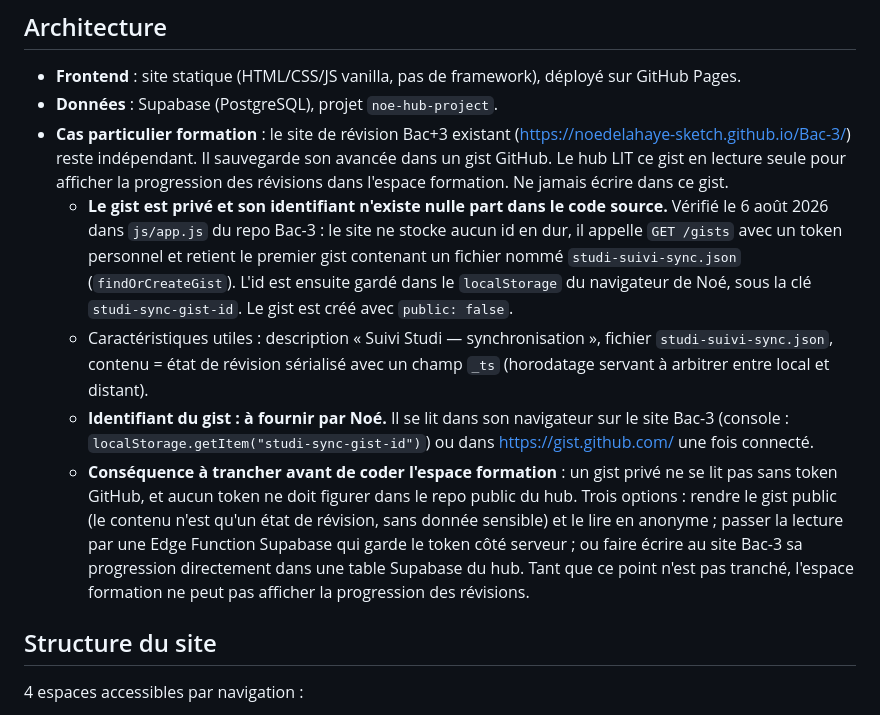
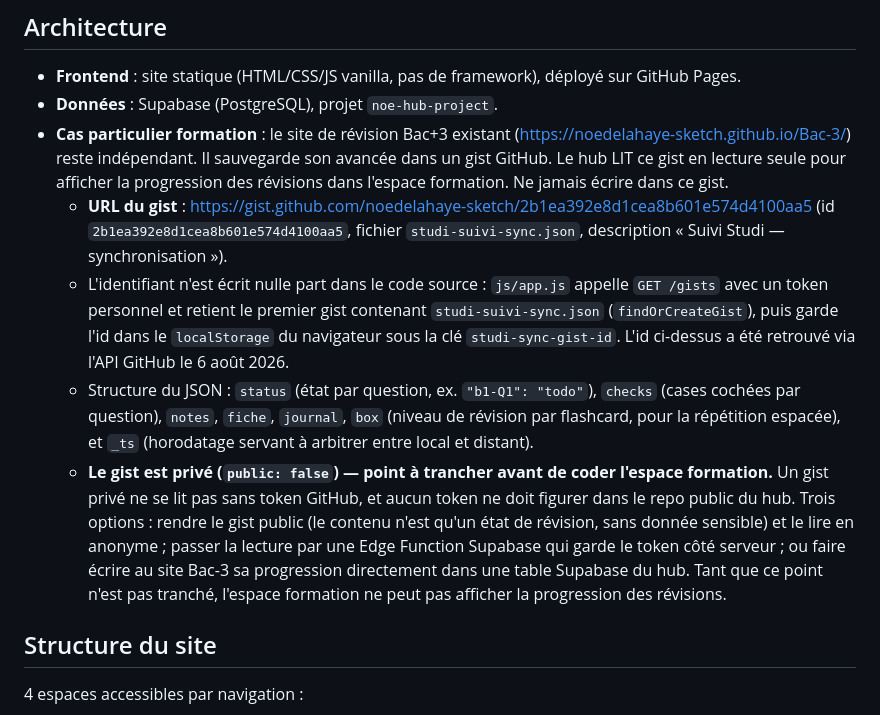
Before and after one commit to noedelahaye-sketch/hub, a Markdown page: CLAUDE.md, the part around the change. Rendered like a GitHub page.

Commit message:
Renseigne l'URL du gist Bac-3 dans le brief
Retrouvée via l'API GitHub : l'id n'est écrit nulle part dans le code
du site Bac-3, qui le découvre à l'exécution en cherchant le fichier
studi-suivi-sync.json parmi les gists du compte.

Le gist est privé, ce qui reste à arbitrer : un site statique public ne
peut pas le lire sans token. Les trois options sont notées dans le brief.

Co-Authored-By: Claude Opus 5 (1M context) <noreply@anthropic.com>
Claude-Session: https://claude.ai/code/session_01929vv4rzEJ9MkibAxTLuJn

```diff
--- a/CLAUDE.md
+++ b/CLAUDE.md
@@ -38,10 +38,11 @@ Le hub existe pour servir Noé, pas l'inverse. Pour éviter que le professionnel
 - **Frontend** : site statique (HTML/CSS/JS vanilla, pas de framework), déployé sur GitHub Pages.
 - **Données** : Supabase (PostgreSQL), projet `noe-hub-project`.
 - **Cas particulier formation** : le site de révision Bac+3 existant (https://noedelahaye-sketch.github.io/Bac-3/) reste indépendant. Il sauvegarde son avancée dans un gist GitHub. Le hub LIT ce gist en lecture seule pour afficher la progression des révisions dans l'espace formation. Ne jamais écrire dans ce gist.
-  - **Le gist est privé et son identifiant n'existe nulle part dans le code source.** Vérifié le 6 août 2026 dans `js/app.js` du repo Bac-3 : le site ne stocke aucun id en dur, il appelle `GET /gists` avec un token personnel et retient le premier gist contenant un fichier nommé `studi-suivi-sync.json` (`findOrCreateGist`). L'id est ensuite gardé dans le `localStorage` du navigateur de Noé, sous la clé `studi-sync-gist-id`. Le gist est créé avec `public: false`.
-  - Caractéristiques utiles : description « Suivi Studi — synchronisation », fichier `studi-suivi-sync.json`, contenu = état de révision sérialisé avec un champ `_ts` (horodatage servant à arbitrer entre local et distant).
-  - **Identifiant du gist : à fournir par Noé.** Il se lit dans son navigateur sur le site Bac-3 (console : `localStorage.getItem("studi-sync-gist-id")`) ou dans https://gist.github.com/ une fois connecté.
-  - **Conséquence à trancher avant de coder l'espace formation** : un gist privé ne se lit pas sans token GitHub, et aucun token ne doit figurer dans le repo public du hub. Trois options : rendre le gist public (le contenu n'est qu'un état de révision, sans donnée sensible) et le lire en anonyme ; passer la lecture par une Edge Function Supabase qui garde le token côté serveur ; ou faire écrire au site Bac-3 sa progression directement dans une table Supabase du hub. Tant que ce point n'est pas tranché, l'espace formation ne peut pas afficher la progression des révisions.
+  - **URL du gist** : https://gist.github.com/noedelahaye-sketch/2b1ea392e8d1cea8b601e574d4100aa5
+    (id `2b1ea392e8d1cea8b601e574d4100aa5`, fichier `studi-suivi-sync.json`, description « Suivi Studi — synchronisation »).
+  - L'identifiant n'est écrit nulle part dans le code source : `js/app.js` appelle `GET /gists` avec un token personnel et retient le premier gist contenant `studi-suivi-sync.json` (`findOrCreateGist`), puis garde l'id dans le `localStorage` du navigateur sous la clé `studi-sync-gist-id`. L'id ci-dessus a été retrouvé via l'API GitHub le 6 août 2026.
+  - Structure du JSON : `status` (état par question, ex. `"b1-Q1": "todo"`), `checks` (cases cochées par question), `notes`, `fiche`, `journal`, `box` (niveau de révision par flashcard, pour la répétition espacée), et `_ts` (horodatage servant à arbitrer entre local et distant).
+  - **Le gist est privé (`public: false`) — point à trancher avant de coder l'espace formation.** Un gist privé ne se lit pas sans token GitHub, et aucun token ne doit figurer dans le repo public du hub. Trois options : rendre le gist public (le contenu n'est qu'un état de révision, sans donnée sensible) et le lire en anonyme ; passer la lecture par une Edge Function Supabase qui garde le token côté serveur ; ou faire écrire au site Bac-3 sa progression directement dans une table Supabase du hub. Tant que ce point n'est pas tranché, l'espace formation ne peut pas afficher la progression des révisions.
 
 ## Structure du site
 
```
